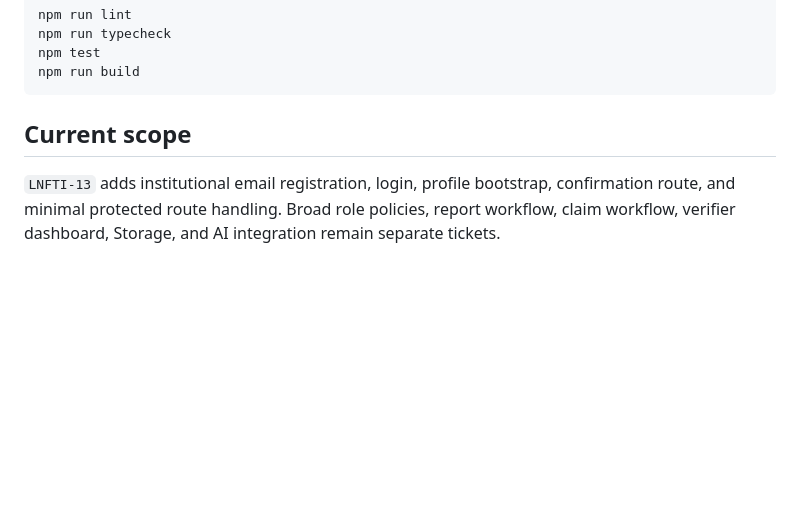
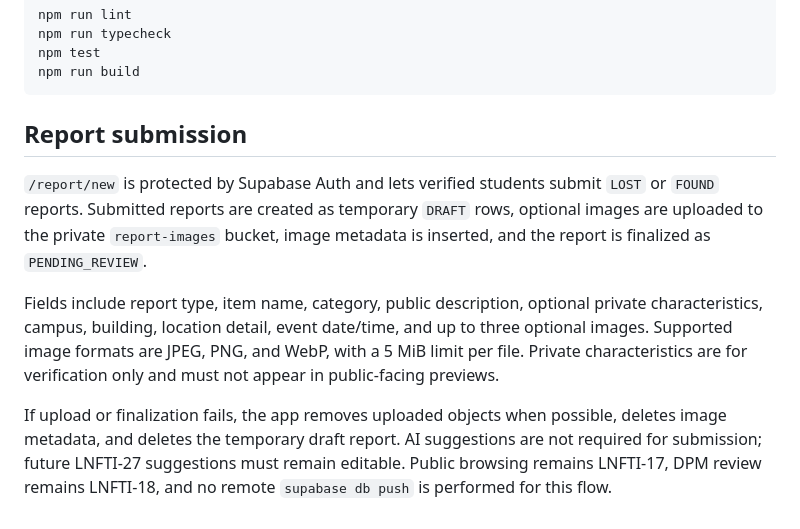
Before and after one commit to Llorente14/LnFTI, a Markdown page: apps/web/README.md, the part around the change. GitHub-like rendering; blank space fills up the shorter version.

Commit message:
LNFTI-16 docs(reports): document report submission flow

````diff
--- a/apps/web/README.md
+++ b/apps/web/README.md
@@ -95,6 +95,10 @@ npm test
 npm run build
 ```
 
-## Current scope
+## Report submission
 
-`LNFTI-13` adds institutional email registration, login, profile bootstrap, confirmation route, and minimal protected route handling. Broad role policies, report workflow, claim workflow, verifier dashboard, Storage, and AI integration remain separate tickets.
+`/report/new` is protected by Supabase Auth and lets verified students submit `LOST` or `FOUND` reports. Submitted reports are created as temporary `DRAFT` rows, optional images are uploaded to the private `report-images` bucket, image metadata is inserted, and the report is finalized as `PENDING_REVIEW`.
+
+Fields include report type, item name, category, public description, optional private characteristics, campus, building, location detail, event date/time, and up to three optional images. Supported image formats are JPEG, PNG, and WebP, with a 5 MiB limit per file. Private characteristics are for verification only and must not appear in public-facing previews.
+
+If upload or finalization fails, the app removes uploaded objects when possible, deletes image metadata, and deletes the temporary draft report. AI suggestions are not required for submission; future LNFTI-27 suggestions must remain editable. Public browsing remains LNFTI-17, DPM review remains LNFTI-18, and no remote `supabase db push` is performed for this flow.
````
